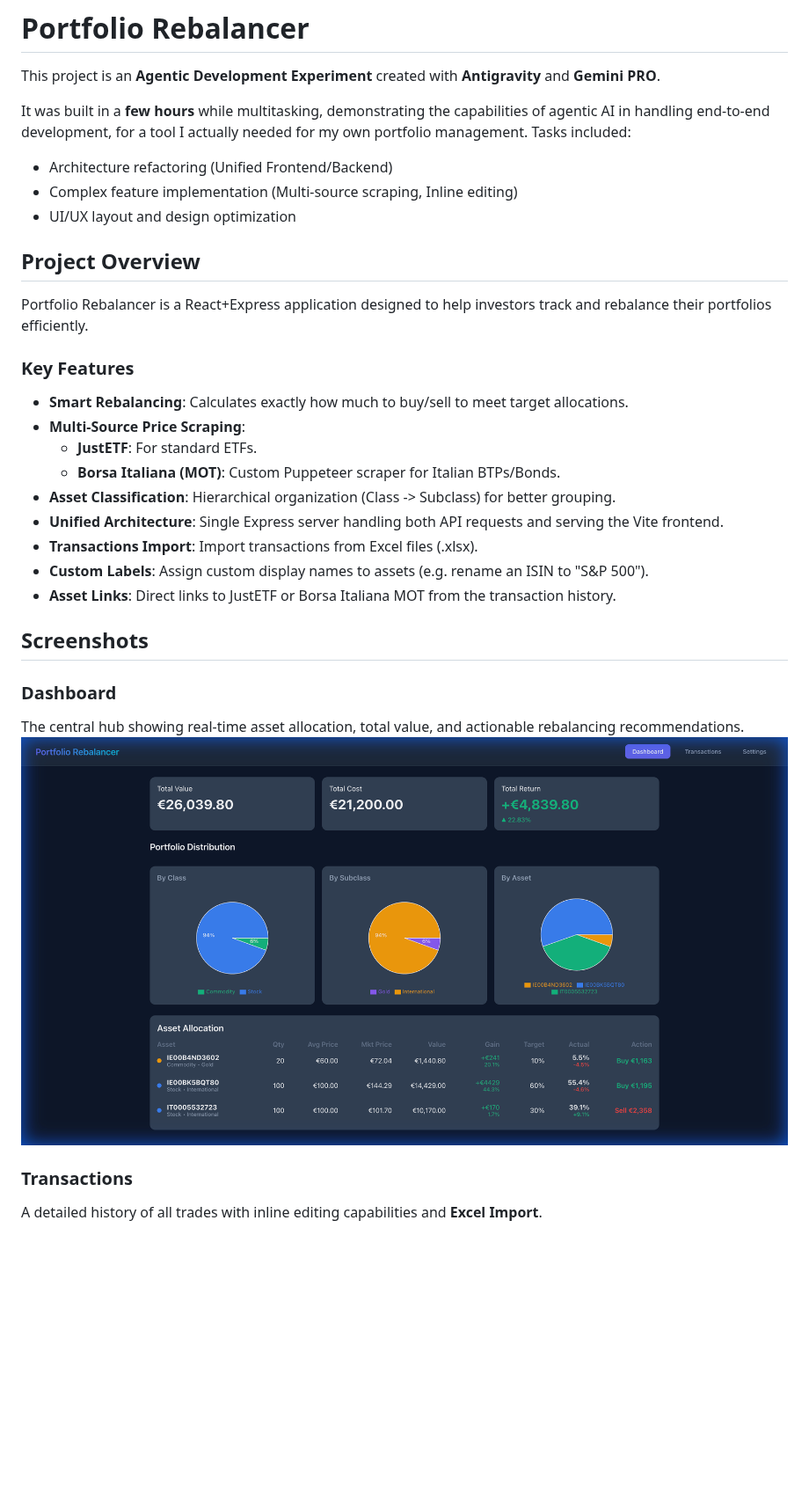
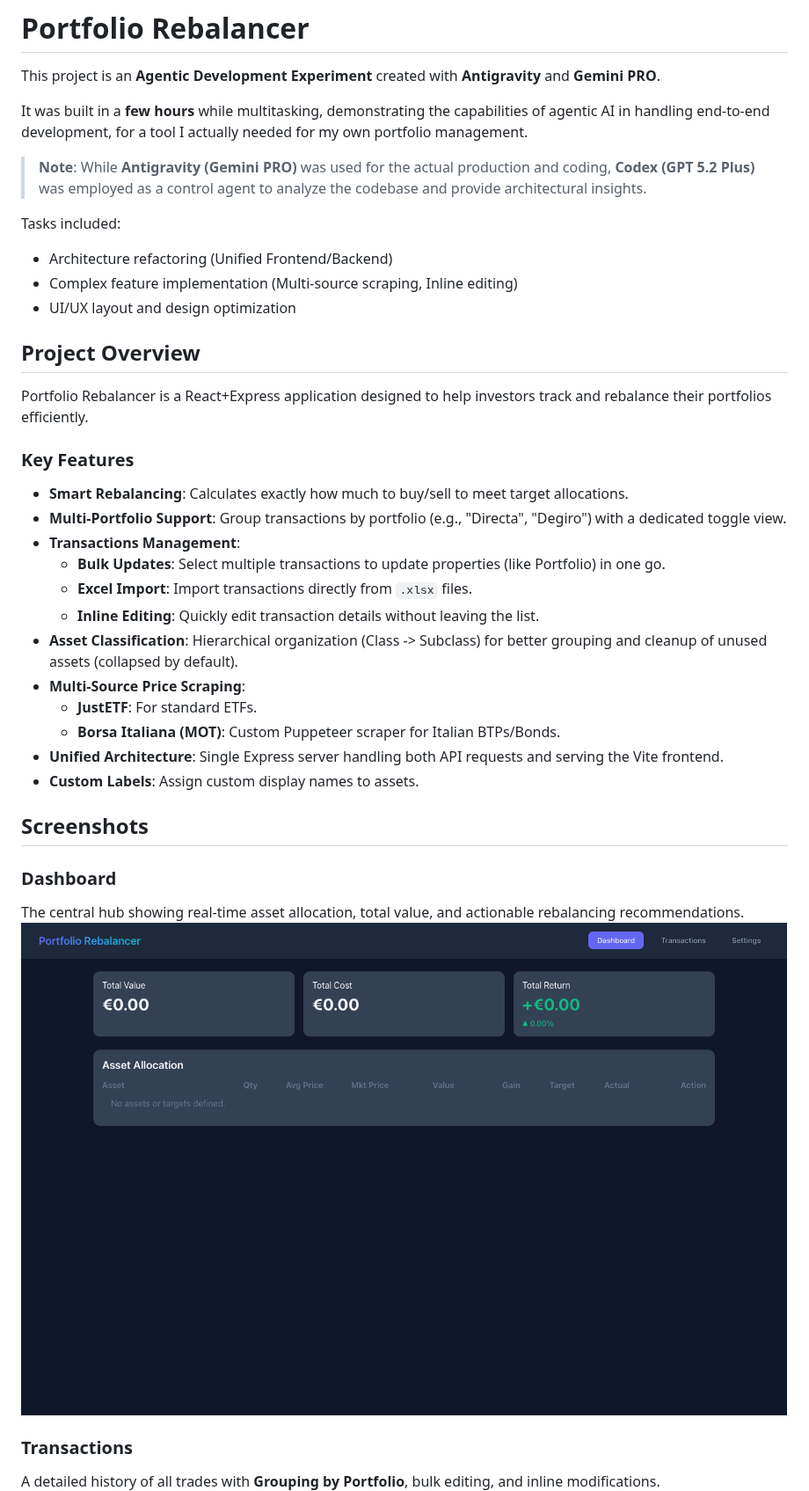
Before and after one commit to netarrow/portfolio-rebalancer, a Markdown page: README.md, the part around one of its changes. Shown at 88% size. Rendered like a GitHub page; pictures changed too: screenshots/dashboard.png; blank space fills up the shorter version.

```diff
--- a/README.md
+++ b/README.md
@@ -3,6 +3,9 @@
 This project is an **Agentic Development Experiment** created with **Antigravity** and **Gemini PRO**.
 
 It was built in a **few hours** while multitasking, demonstrating the capabilities of agentic AI in handling end-to-end development, for a tool I actually needed for my own portfolio management.
+
+> **Note**: While **Antigravity (Gemini PRO)** was used for the actual production and coding, **Codex (GPT 5.2 Plus)** was employed as a control agent to analyze the codebase and provide architectural insights.
+
 Tasks included:
 - Architecture refactoring (Unified Frontend/Backend)
 - Complex feature implementation (Multi-source scraping, Inline editing)
@@ -14,14 +17,17 @@ Portfolio Rebalancer is a React+Express application designed to help investors t
 
 ### Key Features
 - **Smart Rebalancing**: Calculates exactly how much to buy/sell to meet target allocations.
+- **Multi-Portfolio Support**: Group transactions by portfolio (e.g., "Directa", "Degiro") with a dedicated toggle view.
+- **Transactions Management**:
+    - **Bulk Updates**: Select multiple transactions to update properties (like Portfolio) in one go.
+    - **Excel Import**: Import transactions directly from `.xlsx` files.
+    - **Inline Editing**: Quickly edit transaction details without leaving the list.
+- **Asset Classification**: Hierarchical organization (Class -> Subclass) for better grouping and cleanup of unused assets (collapsed by default).
 - **Multi-Source Price Scraping**:
     - **JustETF**: For standard ETFs.
     - **Borsa Italiana (MOT)**: Custom Puppeteer scraper for Italian BTPs/Bonds.
-- **Asset Classification**: Hierarchical organization (Class -> Subclass) for better grouping.
 - **Unified Architecture**: Single Express server handling both API requests and serving the Vite frontend.
-- **Transactions Import**: Import transactions from Excel files (.xlsx).
-- **Custom Labels**: Assign custom display names to assets (e.g. rename an ISIN to "S&P 500").
-- **Asset Links**: Direct links to JustETF or Borsa Italiana MOT from the transaction history.
+- **Custom Labels**: Assign custom display names to assets.
 
 ## Screenshots
 
@@ -30,7 +36,7 @@ The central hub showing real-time asset allocation, total value, and actionable
 ![Dashboard](screenshots/dashboard.png)
 
 ### Transactions
-A detailed history of all trades with inline editing capabilities and **Excel Import**.
+A detailed history of all trades with **Grouping by Portfolio**, bulk editing, and inline modifications.
 ![Transactions](screenshots/transactions.png)
 
 ### Settings
```
Also changed, not shown: other parts of README.md (+2 -2 lines), screenshots/settings.png, screenshots/transactions.png.
